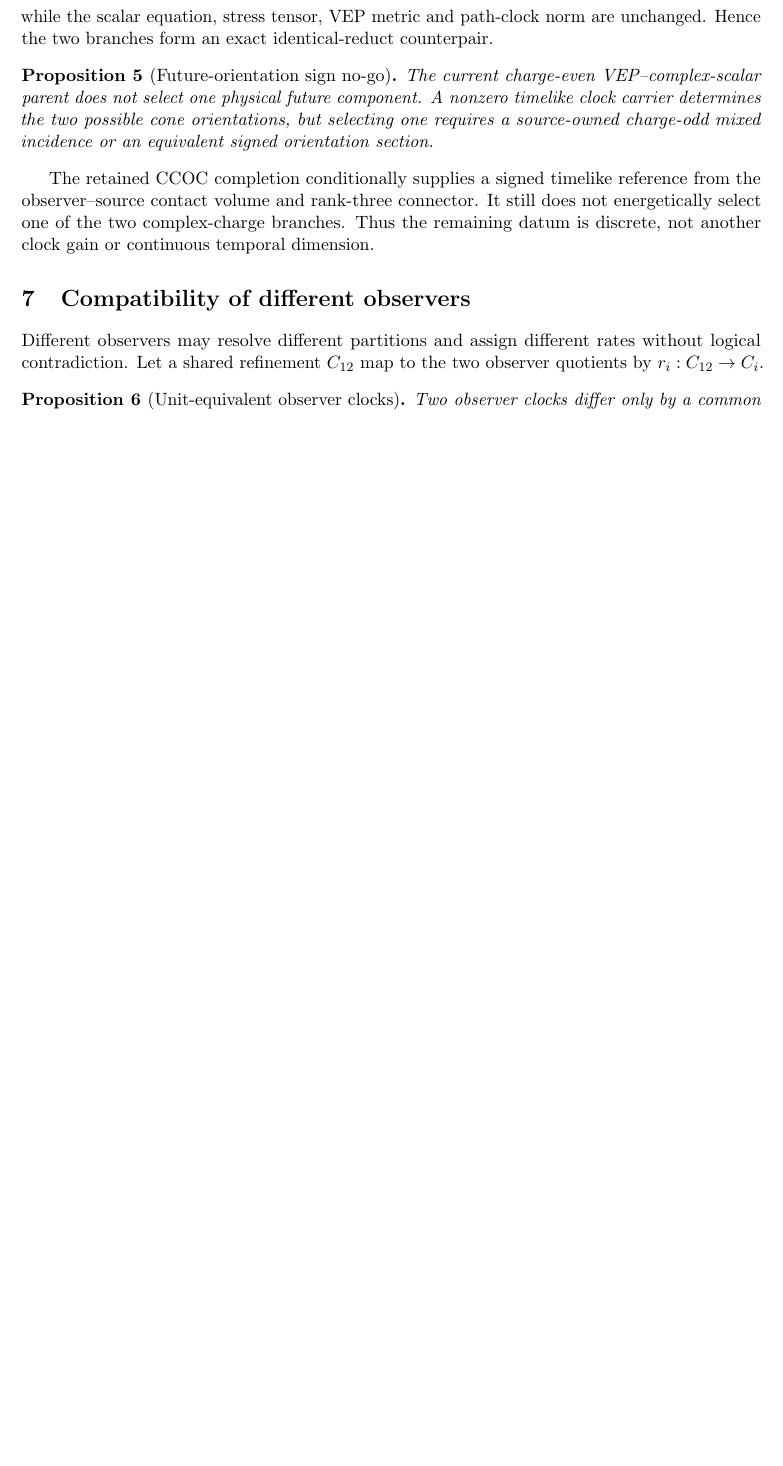
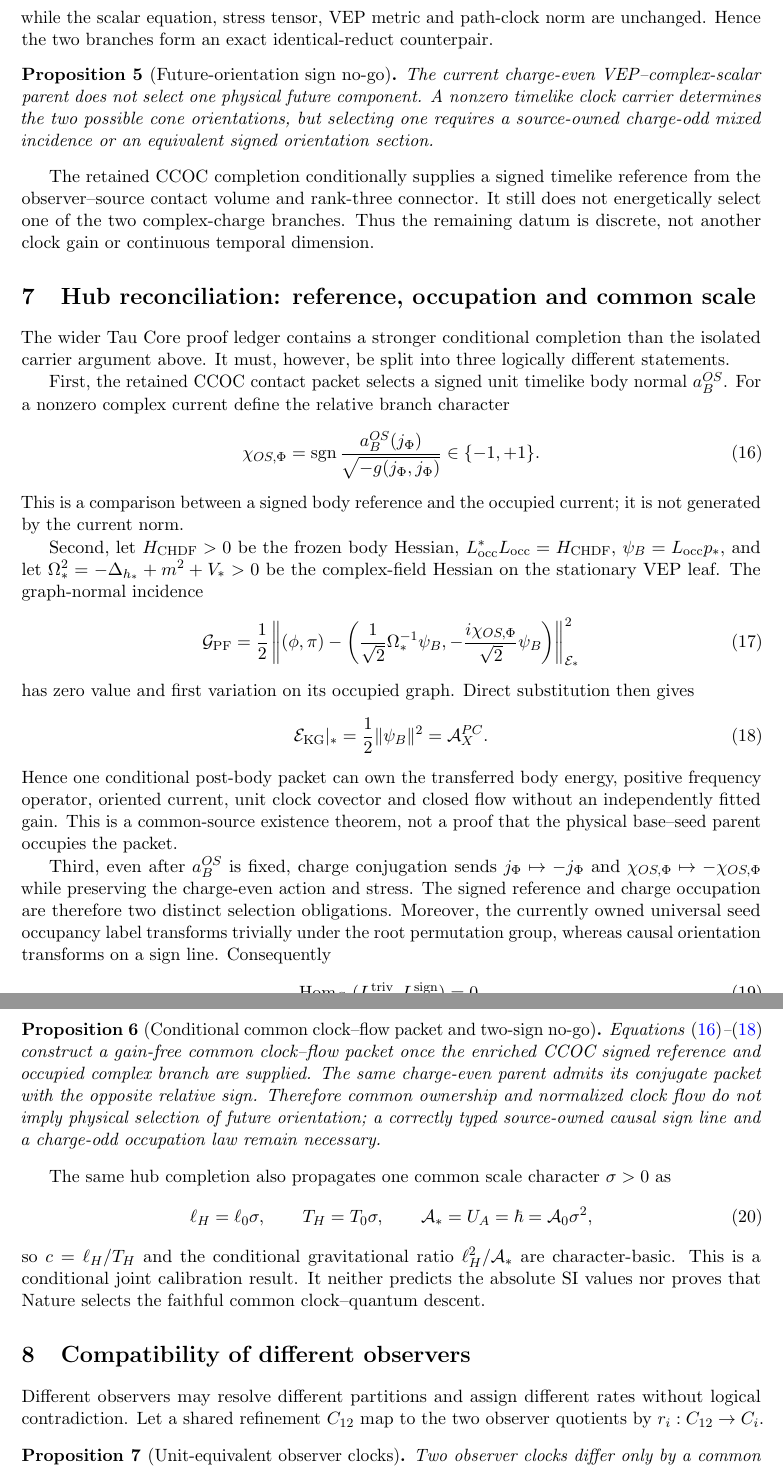
Before and after one commit to tau-core-research/tau-core-temporal-descent-foundation-paper-v, a LaTeX paper (paperV_submission_source/main.tex): part of page 5 of 6 before the commit and two parts of pages 5 and 6 of 7 after it, the two joined at a grey line, cut so that both start at the same text, the shorter picture padded with empty space. Compiled offline with pdfLaTeX.

Commit message:
Reconcile temporal descent with hub clock-flow results

```diff
--- a/paperV_submission_source/main.tex
+++ b/paperV_submission_source/main.tex
@@ -286,3 +291,54 @@ does not energetically select one of the two complex-charge branches. Thus the
 remaining datum is discrete, not another clock gain or continuous temporal
 dimension.
 
+\section{Hub reconciliation: reference, occupation and common scale}
+
+The wider Tau Core proof ledger contains a stronger conditional completion
+than the isolated carrier argument above. It must, however, be split into
+three logically different statements.
+
+First, the retained CCOC contact packet selects a signed unit timelike body
+normal $a_B^{OS}$. For a nonzero complex current define the relative branch
+character
+\begin{equation}
+ \chi_{OS,\Phi}
+ =\operatorname{sgn}
+ \frac{a_B^{OS}(j_\Phi)}{\sqrt{-g(j_\Phi,j_\Phi)}}\in\{-1,+1\}.
+ \label{eq:relative-character}
+\end{equation}
+This is a comparison between a signed body reference and the occupied current;
+it is not generated by the current norm.
+
+Second, let $H_{\rm CHDF}>0$ be the frozen body Hessian,
+$L_{\rm occ}^*L_{\rm occ}=H_{\rm CHDF}$,
+$\psi_B=L_{\rm occ}p_*$, and let
+$\Omega_*^2=-\Delta_{h_*}+m^2+V_*>0$ be the complex-field Hessian on the
+stationary VEP leaf. The graph-normal incidence
+\begin{equation}
+ \mathcal G_{\rm PF}=\frac12
+ \left\| (\phi,\pi)-
+ \left(\frac{1}{\sqrt2}\Omega_*^{-1}\psi_B,
+ -\frac{i\chi_{OS,\Phi}}{\sqrt2}\psi_B\right)
+ \right\|_{\mathcal E_*}^2
+ \label{eq:clock-flow-graph}
+\end{equation}
+has zero value and first variation on its occupied graph. Direct substitution
+then gives
+\begin{equation}
+ \mathcal E_{\rm KG}|_*=\frac12\|\psi_B\|^2
+ =\mathcal A_X^{PC}.
+ \label{eq:clock-energy-isometry}
+\end{equation}
+Hence one conditional post-body packet can own the transferred body energy,
+positive frequency operator, oriented current, unit clock covector and closed
+flow without an independently fitted gain. This is a common-source existence
+theorem, not a proof that the physical base--seed parent occupies the packet.
+
+Third, even after $a_B^{OS}$ is fixed, charge conjugation sends
+$j_\Phi\mapsto-j_\Phi$ and
+$\chi_{OS,\Phi}\mapsto-\chi_{OS,\Phi}$ while preserving the charge-even
+action and stress. The signed reference and charge occupation are therefore
+two distinct selection obligations. Moreover, the currently owned universal
+seed occupancy label transforms trivially under the root permutation group,
+whereas causal orientation transforms on a sign line. Consequently
+\begin{equation}
@@ -289,3 +352,26 @@ dimension.
+\begin{proposition}[Conditional common clock--flow packet and two-sign no-go]
+Equations~\eqref{eq:relative-character}--\eqref{eq:clock-energy-isometry}
+construct a gain-free common clock--flow packet once the enriched CCOC signed
+reference and occupied complex branch are supplied. The same charge-even
+parent admits its conjugate packet with the opposite relative sign. Therefore
+common ownership and normalized clock flow do not imply physical selection of
+future orientation; a correctly typed source-owned causal sign line and a
+charge-odd occupation law remain necessary.
+\end{proposition}
+
+The same hub completion also propagates one common scale character
+$\sigma>0$ as
+\begin{equation}
+ \ell_H=\ell_0\sigma,
+ \qquad T_H=T_0\sigma,
+ \qquad \mathcal A_*=U_A=\hbar=\mathcal A_0\sigma^2,
+ \label{eq:joint-character}
+\end{equation}
+so $c=\ell_H/T_H$ and the conditional gravitational ratio
+$\ell_H^2/\mathcal A_*$ are character-basic. This is a conditional joint
+calibration result. It neither predicts the absolute SI values nor proves
+that Nature selects the faithful common clock--quantum descent.
+
 \section{Compatibility of different observers}
 
 Different observers may resolve different partitions and assign different
```
Also changed, not shown: README.md, figures/fig_clock_diamond.pdf, figures/fig_temporal_descent_spine.pdf, paperV_submission_source/figures/fig_clock_diamond.pdf, paperV_submission_source/figures/fig_temporal_descent_spine.pdf, paperV_submission_source/main.pdf, paperV_submission_source/main.tex (40 more changed lines), 4 other files.
